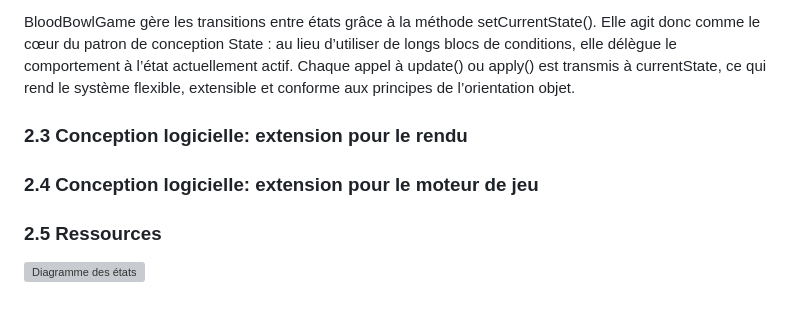
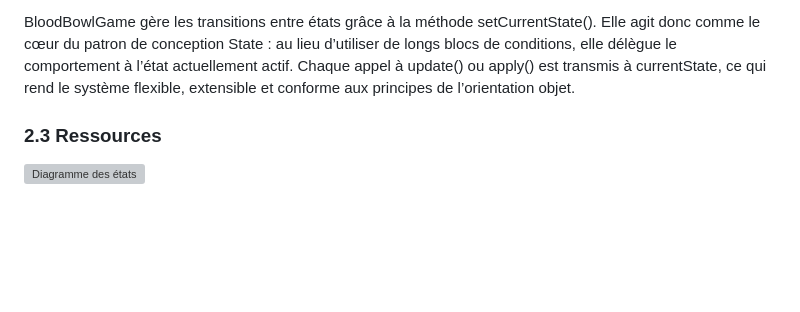
Before and after one commit to ju57in3/PLT-Blood-Bowl, a Markdown page: rapport/Rapport1.final.md, the part around the change. Drawn GitHub-style; blank space fills up the shorter version; grey boxes are pictures that could not be loaded.

Commit message:
maj ressource + disposition parties du Rapport1.final.md

```diff
--- a/rapport/Rapport1.final.md
+++ b/rapport/Rapport1.final.md
@@ -58,9 +58,6 @@ Elle stocke également :
 - Une liste de tous les états disponibles (stateList).
 
 BloodBowlGame gère les transitions entre états grâce à la méthode setCurrentState(). Elle agit donc comme le cœur du patron de conception State : au lieu d’utiliser de longs blocs de conditions, elle délègue le comportement à l’état actuellement actif. Chaque appel à update() ou apply() est transmis à currentState, ce qui rend le système flexible, extensible et conforme aux principes de l’orientation objet.
-### 2.3 Conception logicielle: extension pour le rendu
 
-### 2.4 Conception logicielle: extension pour le moteur de jeu
-
-### 2.5 Ressources
+### 2.3 Ressources
 ![Diagramme des états](res/diaState.png)
```
